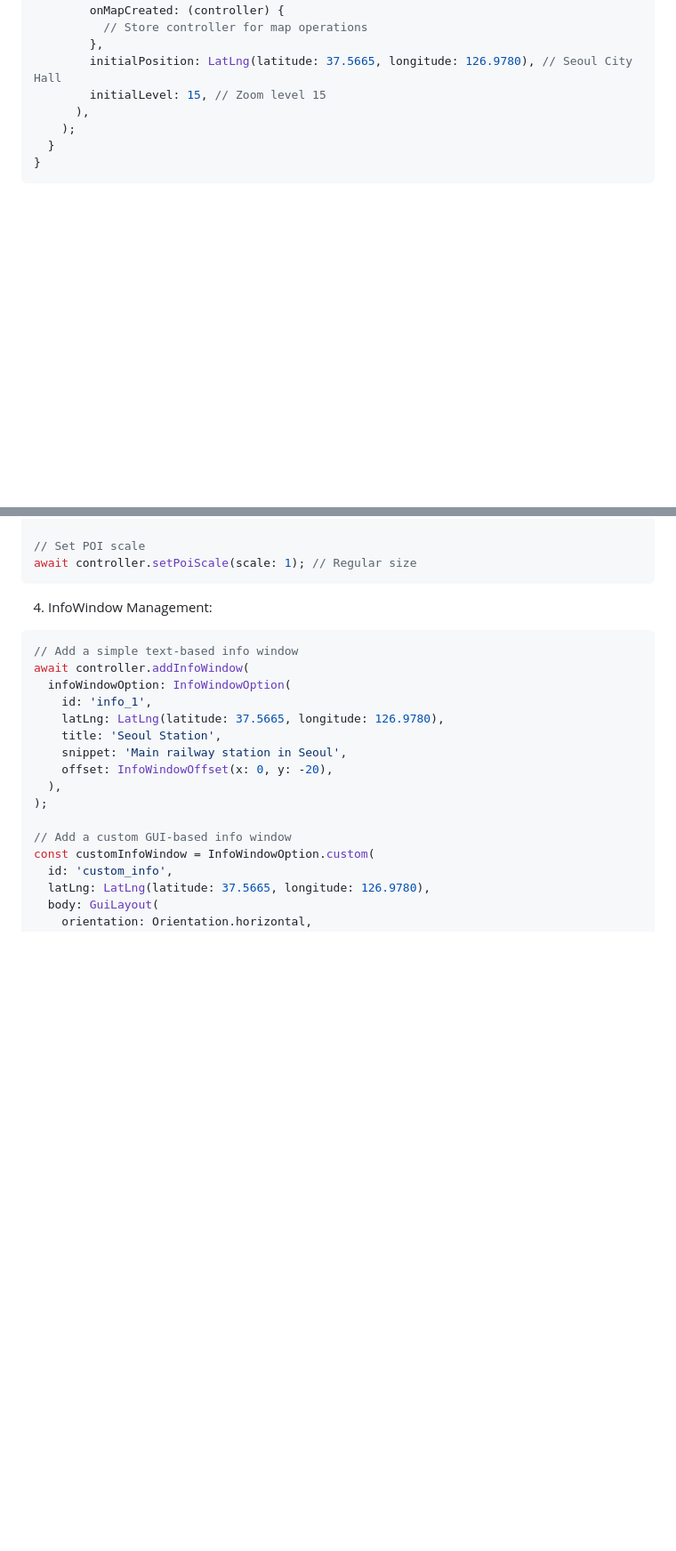
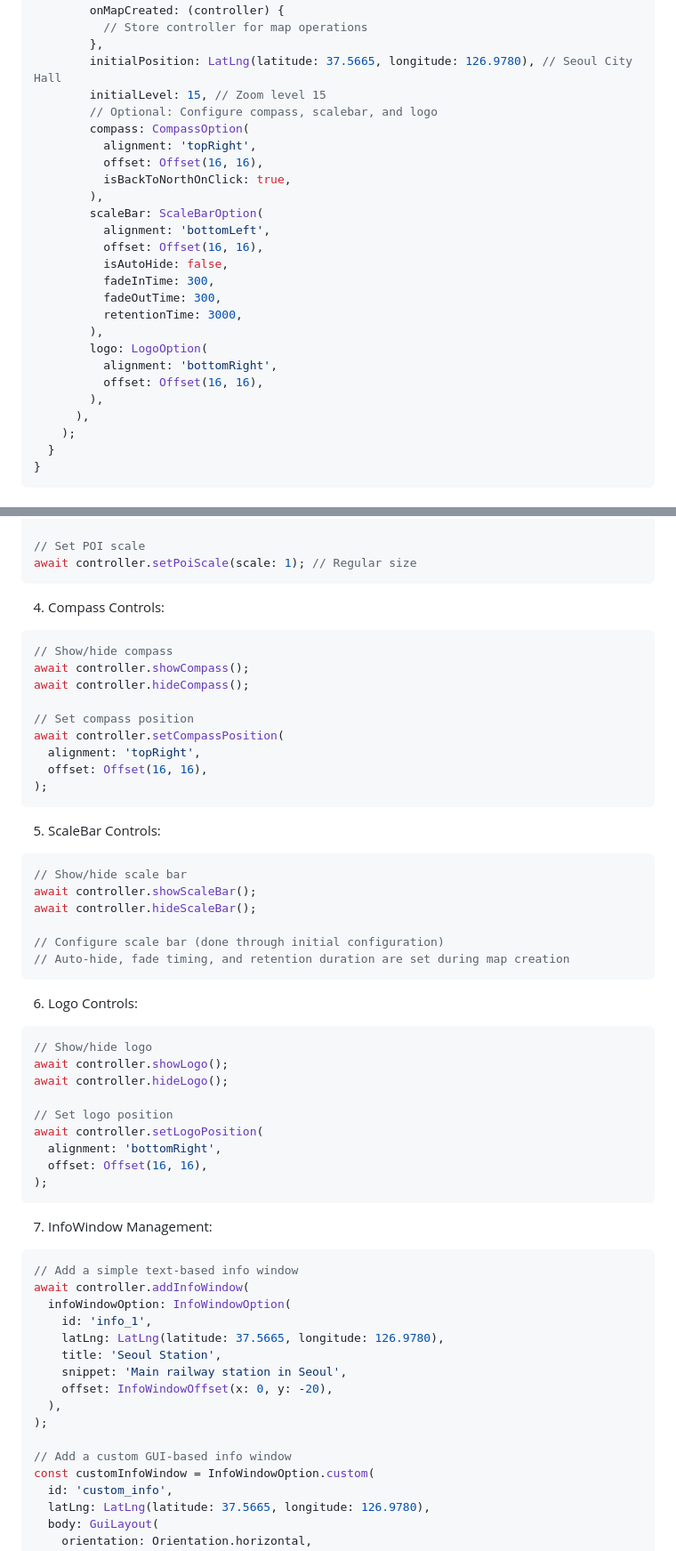
Before and after one commit to seunghwanly/kakao_maps_flutter, a Markdown page: README.md, 2 parts joined by grey strips. Shown at 89% size. Rendered like a GitHub page; blank space fills up the shorter version.

````diff
--- a/README.md
+++ b/README.md
@@ -117,6 +140,24 @@ class MapScreen extends StatelessWidget {
         },
         initialPosition: LatLng(latitude: 37.5665, longitude: 126.9780), // Seoul City Hall
         initialLevel: 15, // Zoom level 15
+        // Optional: Configure compass, scalebar, and logo
+        compass: CompassOption(
+          alignment: 'topRight',
+          offset: Offset(16, 16),
+          isBackToNorthOnClick: true,
+        ),
+        scaleBar: ScaleBarOption(
+          alignment: 'bottomLeft',
+          offset: Offset(16, 16),
+          isAutoHide: false,
+          fadeInTime: 300,
+          fadeOutTime: 300,
+          retentionTime: 3000,
+        ),
+        logo: LogoOption(
+          alignment: 'bottomRight',
+          offset: Offset(16, 16),
+        ),
       ),
     );
   }
@@ -176,7 +220,46 @@ await controller.setPoiVisible(isVisible: true);
 await controller.setPoiScale(scale: 1); // Regular size
 ```
 
-4. InfoWindow Management:
+4. Compass Controls:
+
+```dart
+// Show/hide compass
+await controller.showCompass();
+await controller.hideCompass();
+
+// Set compass position
+await controller.setCompassPosition(
+  alignment: 'topRight',
+  offset: Offset(16, 16),
+);
+```
+
+5. ScaleBar Controls:
+
+```dart
+// Show/hide scale bar
+await controller.showScaleBar();
+await controller.hideScaleBar();
+
+// Configure scale bar (done through initial configuration)
+// Auto-hide, fade timing, and retention duration are set during map creation
+```
+
+6. Logo Controls:
+
+```dart
+// Show/hide logo
+await controller.showLogo();
+await controller.hideLogo();
+
+// Set logo position
+await controller.setLogoPosition(
+  alignment: 'bottomRight',
+  offset: Offset(16, 16),
+);
+```
+
+7. InfoWindow Management:
 
 ```dart
 // Add a simple text-based info window
````
Also changed, not shown: other parts of README.md (+78 -1 lines).
